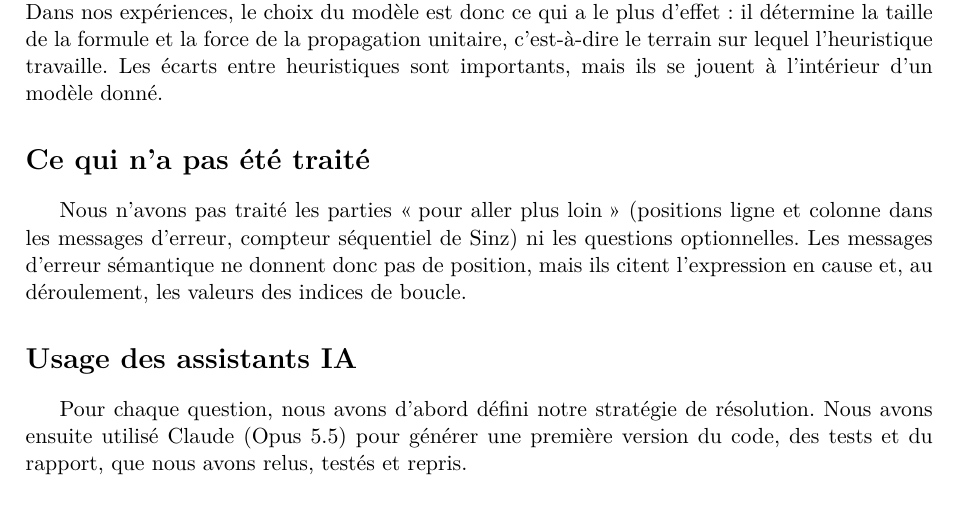
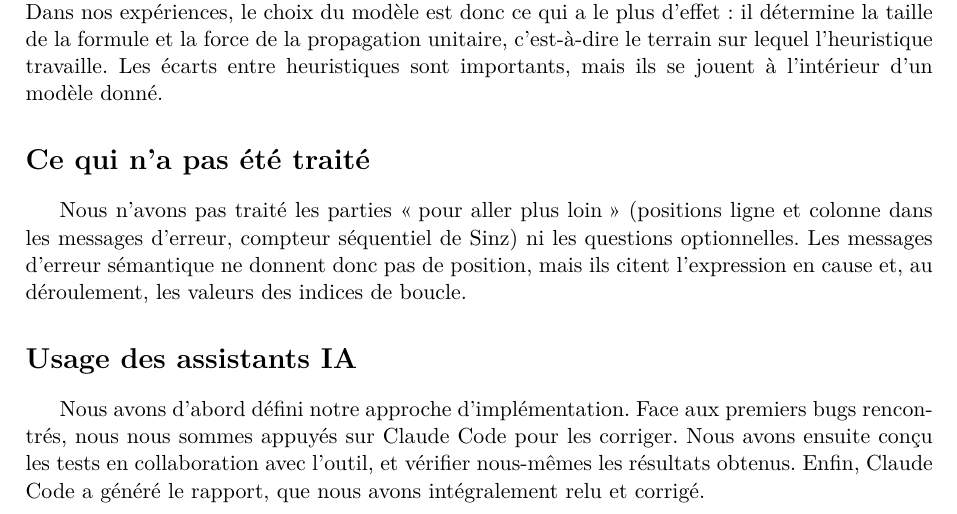
Before and after one commit to pablo13007/MLSF, a LaTeX document (partie2/rapport.tex): part of page 9 of 9, cut so that both start at the same text. Compiled offline with pdfLaTeX.

Commit message:
docs(p2) rapport usage IA

```diff
--- a/partie2/rapport.tex
+++ b/partie2/rapport.tex
@@ -513,8 +513,9 @@ l'expression en cause et, au déroulement, les valeurs des indices de boucle.
 
 %======================================================================
 \section*{Usage des assistants IA}
-Pour chaque question, nous avons d'abord défini notre stratégie de résolution. Nous avons ensuite
-utilisé Claude (Opus 5.5) pour générer une première version du code, des tests et du rapport,
-que nous avons relus, testés et repris.
+ Nous avons d'abord défini notre approche d'implémentation.
+ Face aux premiers bugs rencontrés, nous nous sommes appuyés sur Claude Code pour les corriger.
+ Nous avons ensuite conçu les tests en collaboration avec l'outil, et vérifier nous-mêmes les résultats obtenus.
+ Enfin, Claude Code a généré le rapport, que nous avons intégralement relu et corrigé.
 
 \end{document}
```
